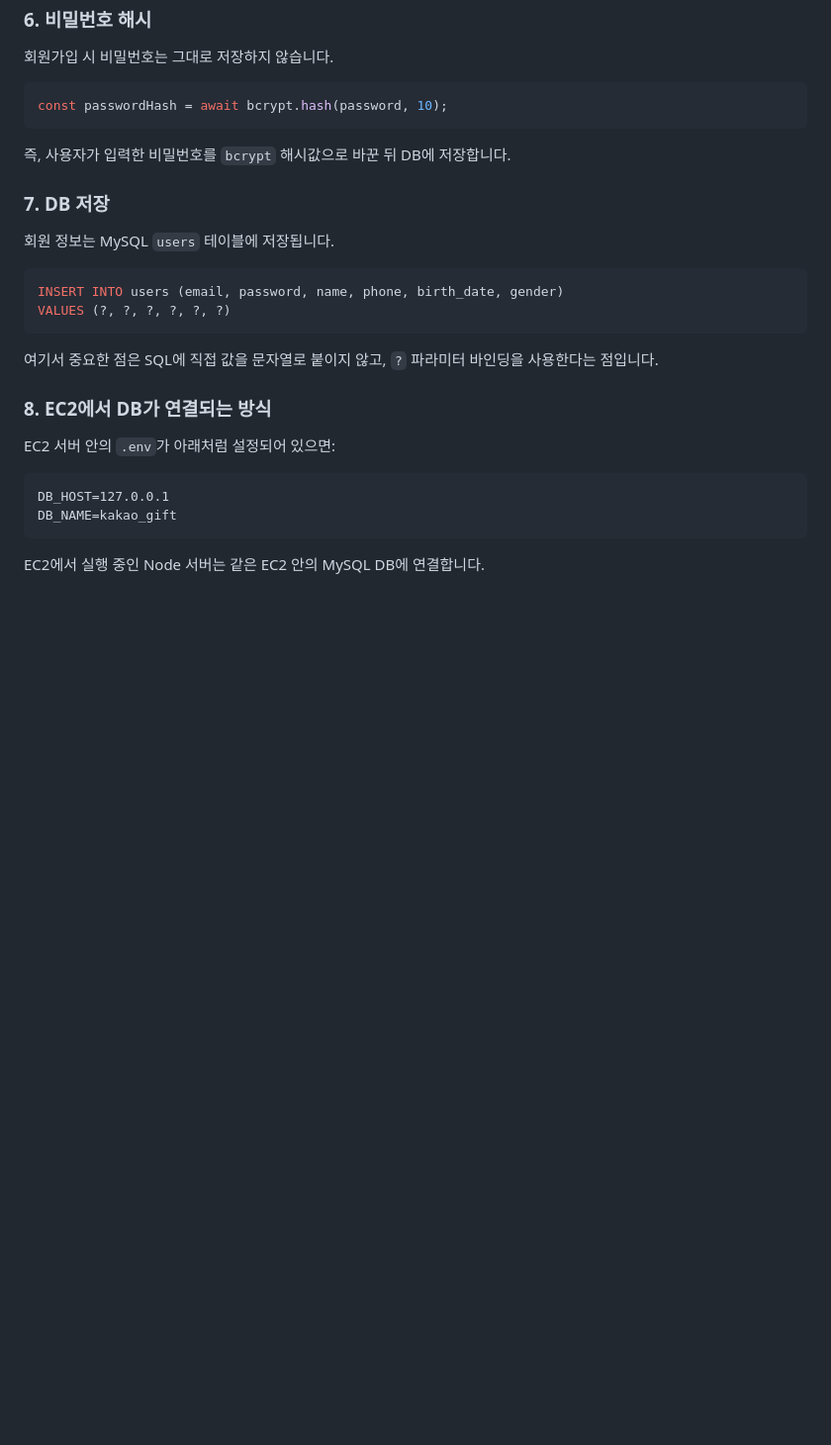
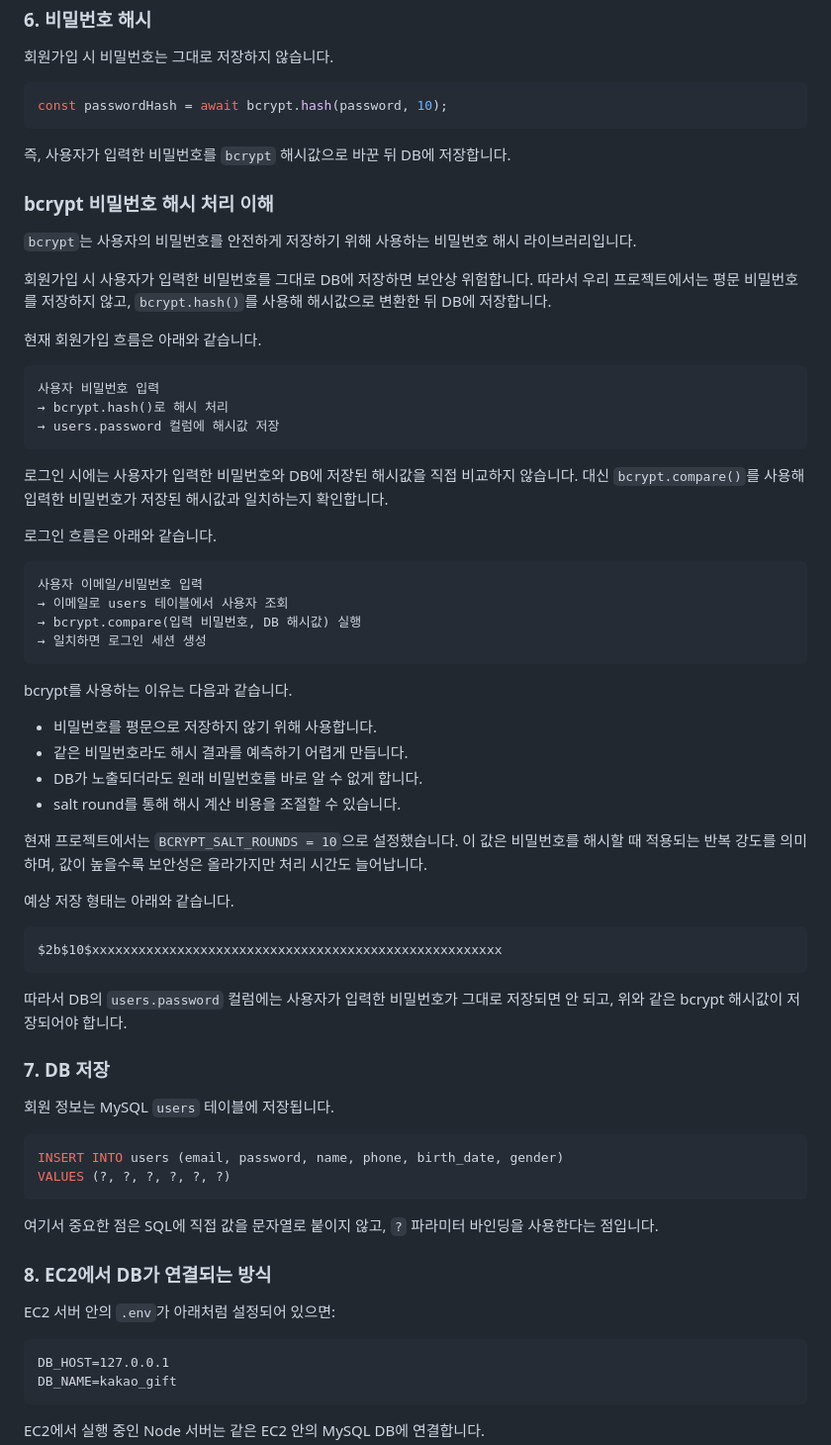
Before and after one commit to adapterz/wku-2026-1-kakao-shop, a Markdown page: README.md, the part around the change. Shown at 99% size. Drawn GitHub-style; blank space fills up the shorter version.

````diff
--- a/README.md
+++ b/README.md
@@ -192,6 +192,52 @@ const passwordHash = await bcrypt.hash(password, 10);
 
 즉, 사용자가 입력한 비밀번호를 `bcrypt` 해시값으로 바꾼 뒤 DB에 저장합니다.
 
+### bcrypt 비밀번호 해시 처리 이해
+
+`bcrypt`는 사용자의 비밀번호를 안전하게 저장하기 위해 사용하는 비밀번호 해시 라이브러리입니다.
+
+회원가입 시 사용자가 입력한 비밀번호를 그대로 DB에 저장하면 보안상 위험합니다.
+따라서 우리 프로젝트에서는 평문 비밀번호를 저장하지 않고, `bcrypt.hash()`를 사용해 해시값으로 변환한 뒤 DB에 저장합니다.
+
+현재 회원가입 흐름은 아래와 같습니다.
+
+```txt
+사용자 비밀번호 입력
+→ bcrypt.hash()로 해시 처리
+→ users.password 컬럼에 해시값 저장
+```
+
+로그인 시에는 사용자가 입력한 비밀번호와 DB에 저장된 해시값을 직접 비교하지 않습니다.
+대신 `bcrypt.compare()`를 사용해 입력한 비밀번호가 저장된 해시값과 일치하는지 확인합니다.
+
+로그인 흐름은 아래와 같습니다.
+
+```txt
+사용자 이메일/비밀번호 입력
+→ 이메일로 users 테이블에서 사용자 조회
+→ bcrypt.compare(입력 비밀번호, DB 해시값) 실행
+→ 일치하면 로그인 세션 생성
+```
+
+bcrypt를 사용하는 이유는 다음과 같습니다.
+
+* 비밀번호를 평문으로 저장하지 않기 위해 사용합니다.
+* 같은 비밀번호라도 해시 결과를 예측하기 어렵게 만듭니다.
+* DB가 노출되더라도 원래 비밀번호를 바로 알 수 없게 합니다.
+* salt round를 통해 해시 계산 비용을 조절할 수 있습니다.
+
+현재 프로젝트에서는 `BCRYPT_SALT_ROUNDS = 10`으로 설정했습니다.
+이 값은 비밀번호를 해시할 때 적용되는 반복 강도를 의미하며, 값이 높을수록 보안성은 올라가지만 처리 시간도 늘어납니다.
+
+예상 저장 형태는 아래와 같습니다.
+
+```txt
+$2b$10$xxxxxxxxxxxxxxxxxxxxxxxxxxxxxxxxxxxxxxxxxxxxxxxxxxxxx
+```
+
+따라서 DB의 `users.password` 컬럼에는 사용자가 입력한 비밀번호가 그대로 저장되면 안 되고, 위와 같은 bcrypt 해시값이 저장되어야 합니다.
+
+
 ### 7. DB 저장
 
 회원 정보는 MySQL `users` 테이블에 저장됩니다.
````
